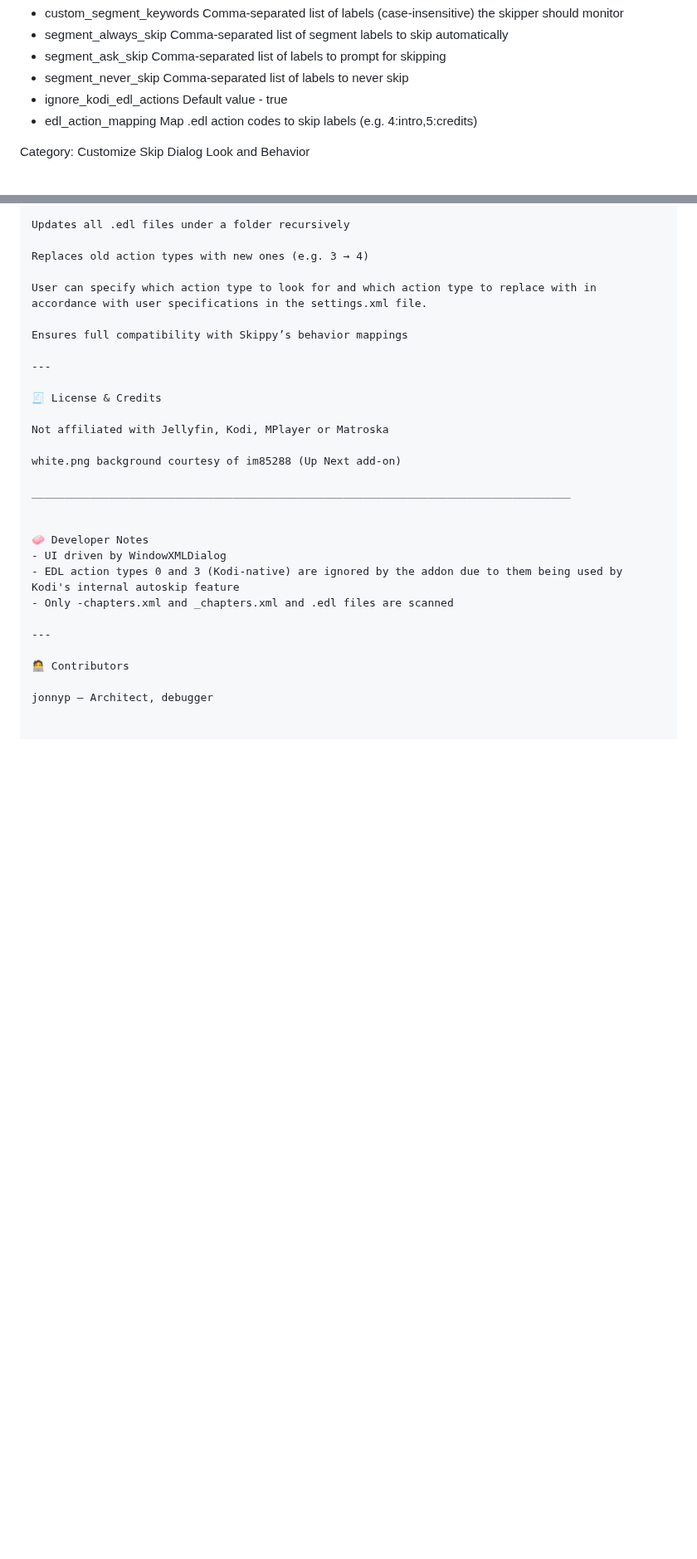
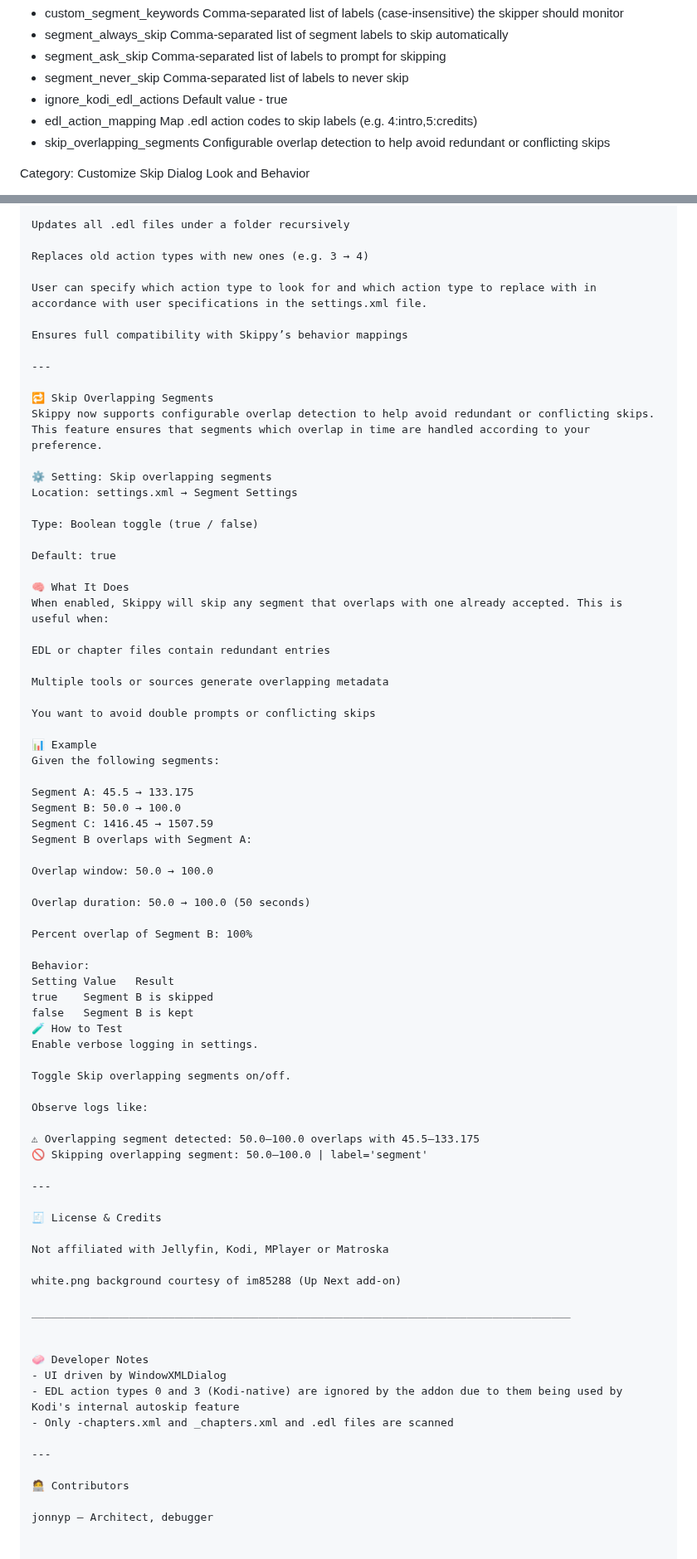
Before and after one commit to jonnypuma/repository.skippyrepo, a Markdown page: README.md, 2 parts joined by grey strips. Shown at 83% size. Rendered like a GitHub page; blank space fills up the shorter version.

```diff
--- a/README.md
+++ b/README.md
@@ -106,6 +106,7 @@ Category: Segment Settings
 - segment_never_skip			Comma-separated list of labels to never skip
 - ignore_kodi_edl_actions       Default value - true
 - edl_action_mapping			Map .edl action codes to skip labels (e.g. 4:intro,5:credits)
+- skip_overlapping_segments Configurable overlap detection to help avoid redundant or conflicting skips
 
 Category: Customize Skip Dialog Look and Behavior
 - show_progress_bar			    Enables visual progress bar during skip dialog
@@ -352,6 +353,55 @@ Ensures full compatibility with Skippy’s behavior mappings
 
 ---
 
+🔁 Skip Overlapping Segments
+Skippy now supports configurable overlap detection to help avoid redundant or conflicting skips. This feature ensures that segments which overlap in time are handled according to your preference.
+
+⚙️ Setting: Skip overlapping segments
+Location: settings.xml → Segment Settings
+
+Type: Boolean toggle (true / false)
+
+Default: true
+
+🧠 What It Does
+When enabled, Skippy will skip any segment that overlaps with one already accepted. This is useful when:
+
+EDL or chapter files contain redundant entries
+
+Multiple tools or sources generate overlapping metadata
+
+You want to avoid double prompts or conflicting skips
+
+📊 Example
+Given the following segments:
+
+Segment A: 45.5 → 133.175
+Segment B: 50.0 → 100.0
+Segment C: 1416.45 → 1507.59
+Segment B overlaps with Segment A:
+
+Overlap window: 50.0 → 100.0
+
+Overlap duration: 50.0 → 100.0 (50 seconds)
+
+Percent overlap of Segment B: 100%
+
+Behavior:
+Setting Value	Result
+true	Segment B is skipped
+false	Segment B is kept
+🧪 How to Test
+Enable verbose logging in settings.
+
+Toggle Skip overlapping segments on/off.
+
+Observe logs like:
+
+⚠ Overlapping segment detected: 50.0–100.0 overlaps with 45.5–133.175
+🚫 Skipping overlapping segment: 50.0–100.0 | label='segment'
+
+---
+
 🧾 License & Credits
 
 Not affiliated with Jellyfin, Kodi, MPlayer or Matroska
```
